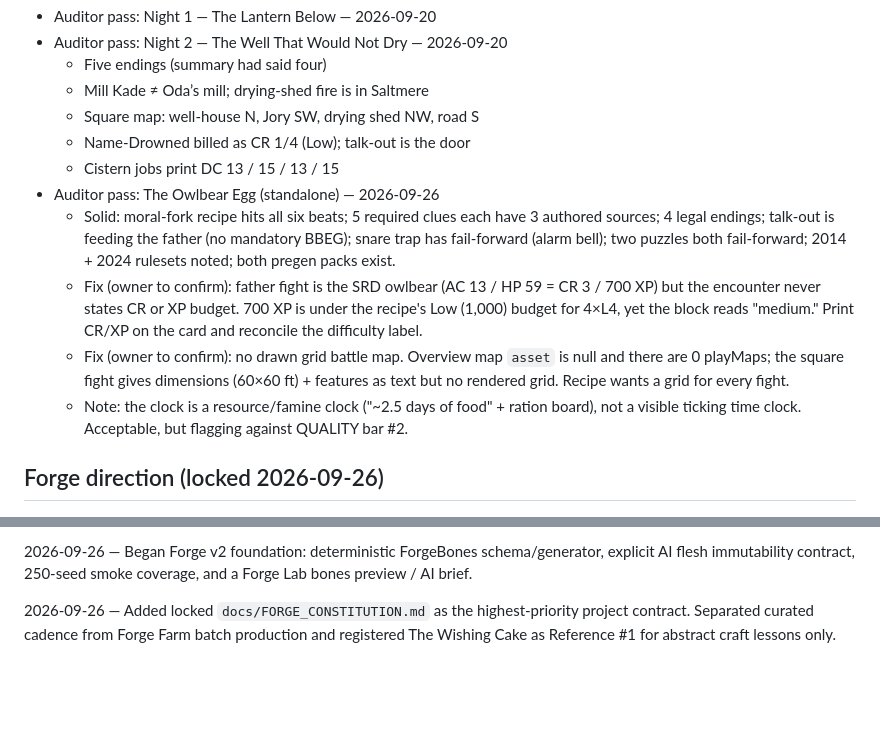
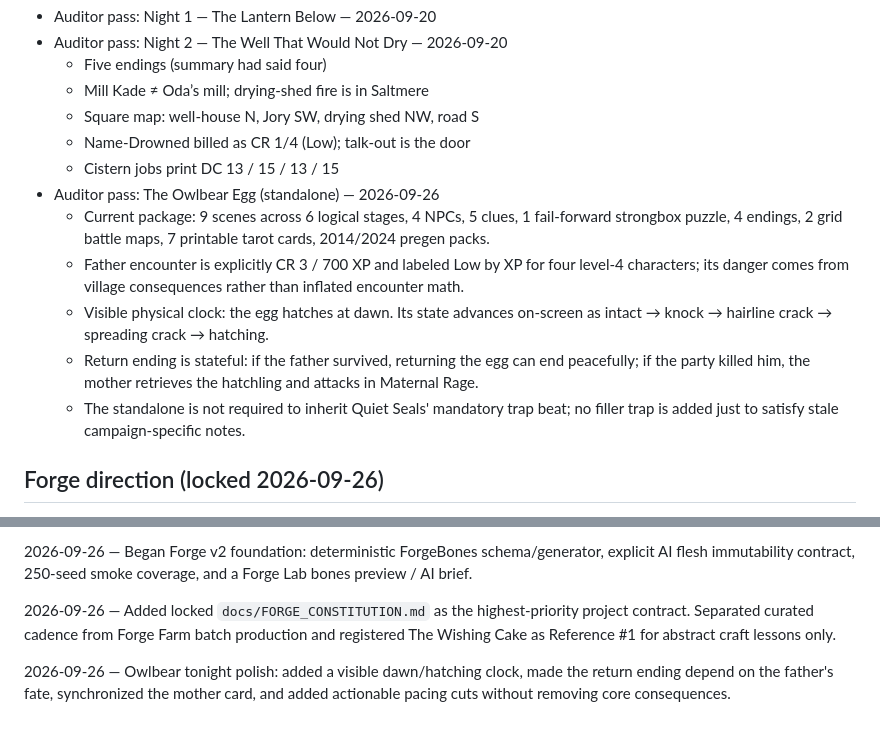
Before and after one commit to cbw29512/oneshot-forge, a Markdown page: docs/STATUS.md, 2 parts joined by grey strips. Rendered like a GitHub page; blank space fills up the shorter version.

Commit message:
Correct Owlbear audit and record tonight polish

```diff
--- a/docs/STATUS.md
+++ b/docs/STATUS.md
@@ -26,10 +26,11 @@ Live: https://cbw29512.github.io/oneshot-forge/
   - Name-Drowned billed as CR 1/4 (Low); talk-out is the door
   - Cistern jobs print DC 13 / 15 / 13 / 15
 - Auditor pass: The Owlbear Egg (standalone) — 2026-09-26
-  - Solid: moral-fork recipe hits all six beats; 5 required clues each have 3 authored sources; 4 legal endings; talk-out is feeding the father (no mandatory BBEG); snare trap has fail-forward (alarm bell); two puzzles both fail-forward; 2014 + 2024 rulesets noted; both pregen packs exist.
-  - Fix (owner to confirm): father fight is the SRD owlbear (AC 13 / HP 59 = CR 3 / 700 XP) but the encounter never states CR or XP budget. 700 XP is under the recipe's Low (1,000) budget for 4×L4, yet the block reads "medium." Print CR/XP on the card and reconcile the difficulty label.
-  - Fix (owner to confirm): no drawn grid battle map. Overview map `asset` is null and there are 0 playMaps; the square fight gives dimensions (60×60 ft) + features as text but no rendered grid. Recipe wants a grid for every fight.
-  - Note: the clock is a resource/famine clock ("~2.5 days of food" + ration board), not a visible ticking time clock. Acceptable, but flagging against QUALITY bar #2.
+  - Current package: 9 scenes across 6 logical stages, 4 NPCs, 5 clues, 1 fail-forward strongbox puzzle, 4 endings, 2 grid battle maps, 7 printable tarot cards, 2014/2024 pregen packs.
+  - Father encounter is explicitly CR 3 / 700 XP and labeled Low by XP for four level-4 characters; its danger comes from village consequences rather than inflated encounter math.
+  - Visible physical clock: the egg hatches at dawn. Its state advances on-screen as intact → knock → hairline crack → spreading crack → hatching.
+  - Return ending is stateful: if the father survived, returning the egg can end peacefully; if the party killed him, the mother retrieves the hatchling and attacks in Maternal Rage.
+  - The standalone is not required to inherit Quiet Seals' mandatory trap beat; no filler trap is added just to satisfy stale campaign-specific notes.
 
 ## Forge direction (locked 2026-09-26)
 - Random generation builds deterministic adventure bones first.
@@ -62,3 +63,5 @@ Live: https://cbw29512.github.io/oneshot-forge/
 2026-09-26 — Began Forge v2 foundation: deterministic ForgeBones schema/generator, explicit AI flesh immutability contract, 250-seed smoke coverage, and a Forge Lab bones preview / AI brief.
 
 2026-09-26 — Added locked `docs/FORGE_CONSTITUTION.md` as the highest-priority project contract. Separated curated cadence from Forge Farm batch production and registered The Wishing Cake as Reference #1 for abstract craft lessons only.
+
+2026-09-26 — Owlbear tonight polish: added a visible dawn/hatching clock, made the return ending depend on the father's fate, synchronized the mother card, and added actionable pacing cuts without removing core consequences.
```
